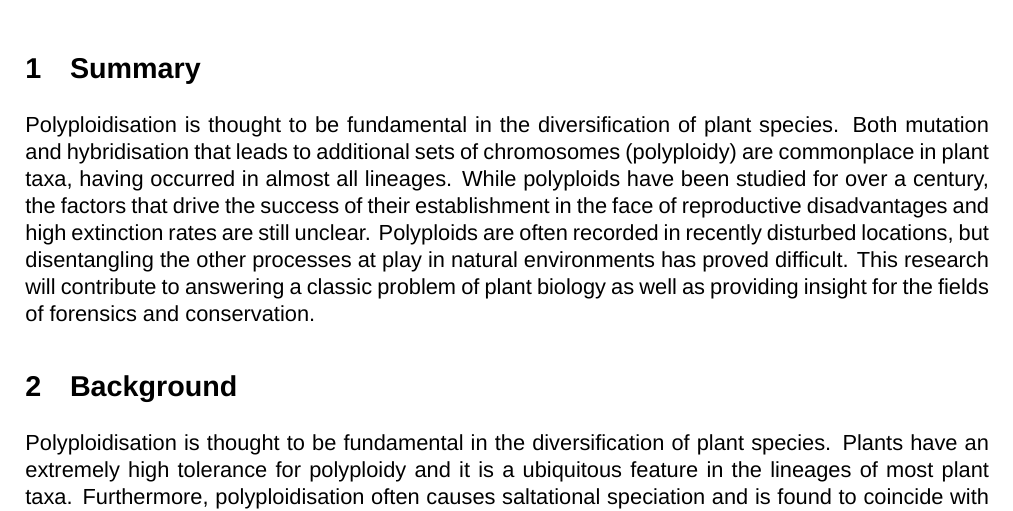
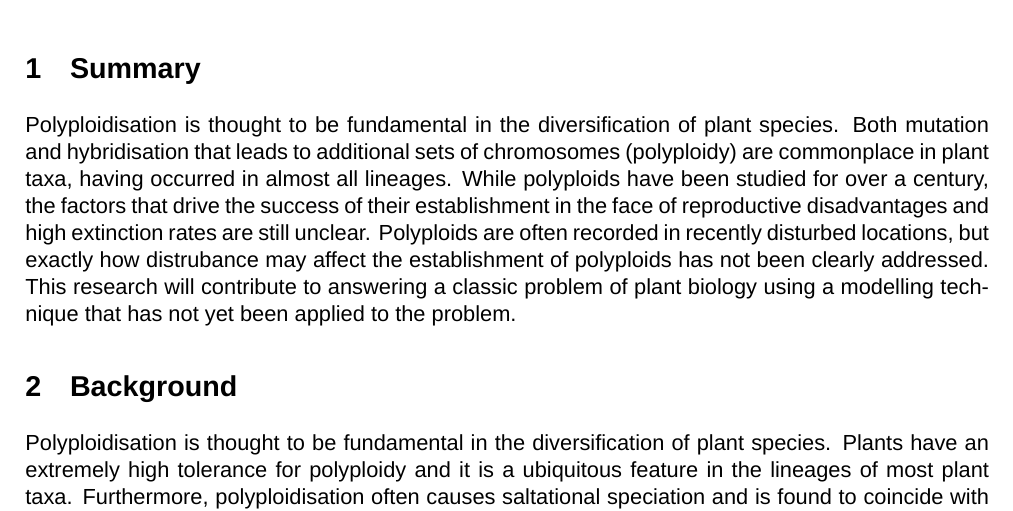
Before and after one commit to rosemckeon/ploidy, an R Markdown document (polyploidy_proposal.Rmd): part of page 1 of 2, cut so that both start at the same text. Rendered offline with R 4.5, knitr and Pandoc, then LaTeX, with nearby package versions; a font, style sheet, LaTeX package, included part or bibliography that could not be used is replaced or left out.

Commit message:
Summary updated based on comments

```diff
--- a/polyploidy_proposal.Rmd
+++ b/polyploidy_proposal.Rmd
@@ -19,7 +19,7 @@ output:
 
 # Summary
 
-Polyploidisation is thought to be fundamental in the diversification of plant species. Both mutation and hybridisation that leads to additional sets of chromosomes (polyploidy) are commonplace in plant taxa, having occurred in almost all lineages. While polyploids have been studied for over a century, the factors that drive the success of their establishment in the face of reproductive disadvantages and high extinction rates are still unclear. Polyploids are often recorded in recently disturbed locations, but <!--- BD: I'm not sure if I follow the second half of this setence; could make just a bit clearer? Is this to say that it has been difficult to discern, or that it has not been clearly addressed, how disturbance affects the establishment of polyploids and therefore a major contributor to plant diversification? Or that other processes really need to be disentangled (if so, can give a couple examples?) ---> disentangling the other processes at play in natural environments has proved difficult. This research will contribute to answering a classic problem of plant biology as well as providing insight for the fields of forensics and conservation. <!--- BD: Agree with Mario here -- making this link could be worthwhile, but probably only if you can make the connection clear (i.e., how understanding polyploidy's role in plant diversification could provide insight for forensics and conservation). --->
+Polyploidisation is thought to be fundamental in the diversification of plant species. Both mutation and hybridisation that leads to additional sets of chromosomes (polyploidy) are commonplace in plant taxa, having occurred in almost all lineages. While polyploids have been studied for over a century, the factors that drive the success of their establishment in the face of reproductive disadvantages and high extinction rates are still unclear. Polyploids are often recorded in recently disturbed locations, but exactly how distrubance may affect the establishment of polyploids has not been clearly addressed. This research will contribute to answering a classic problem of plant biology using a modelling technique that has not yet been applied to the problem.
 
 # Background
 
```
